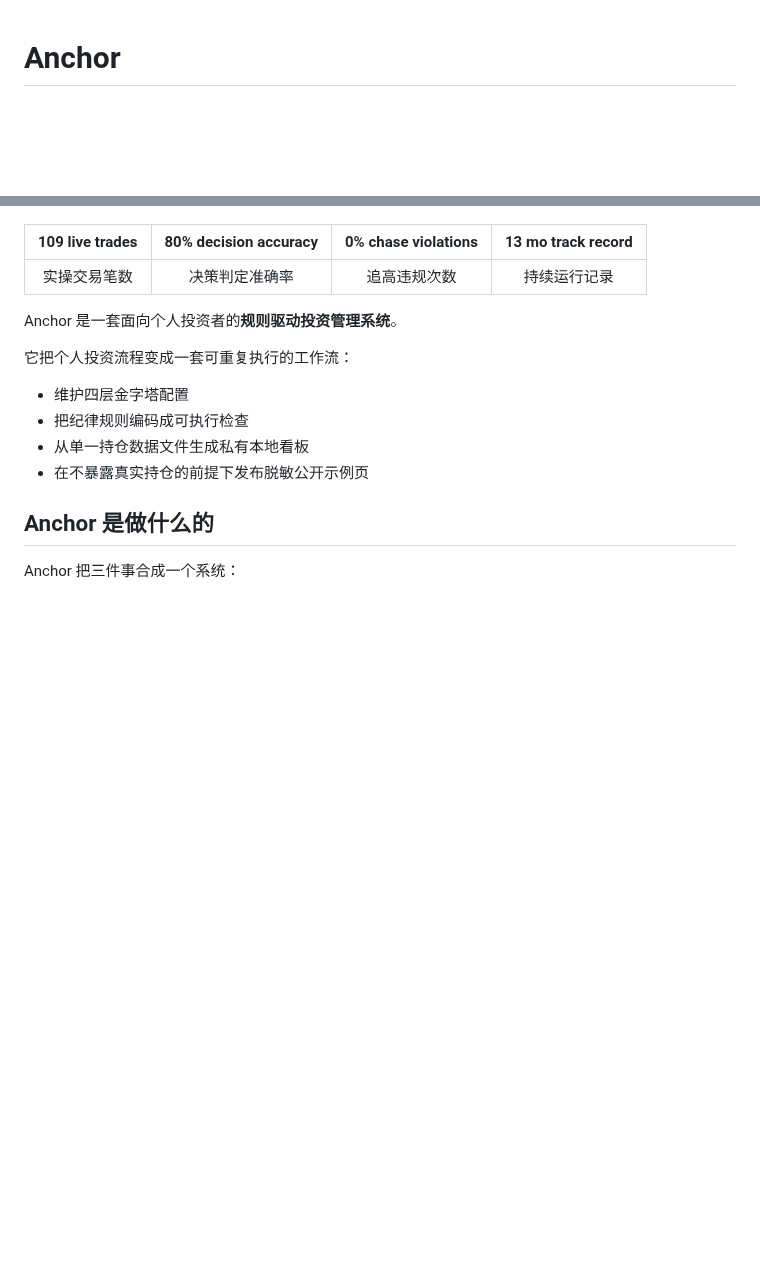
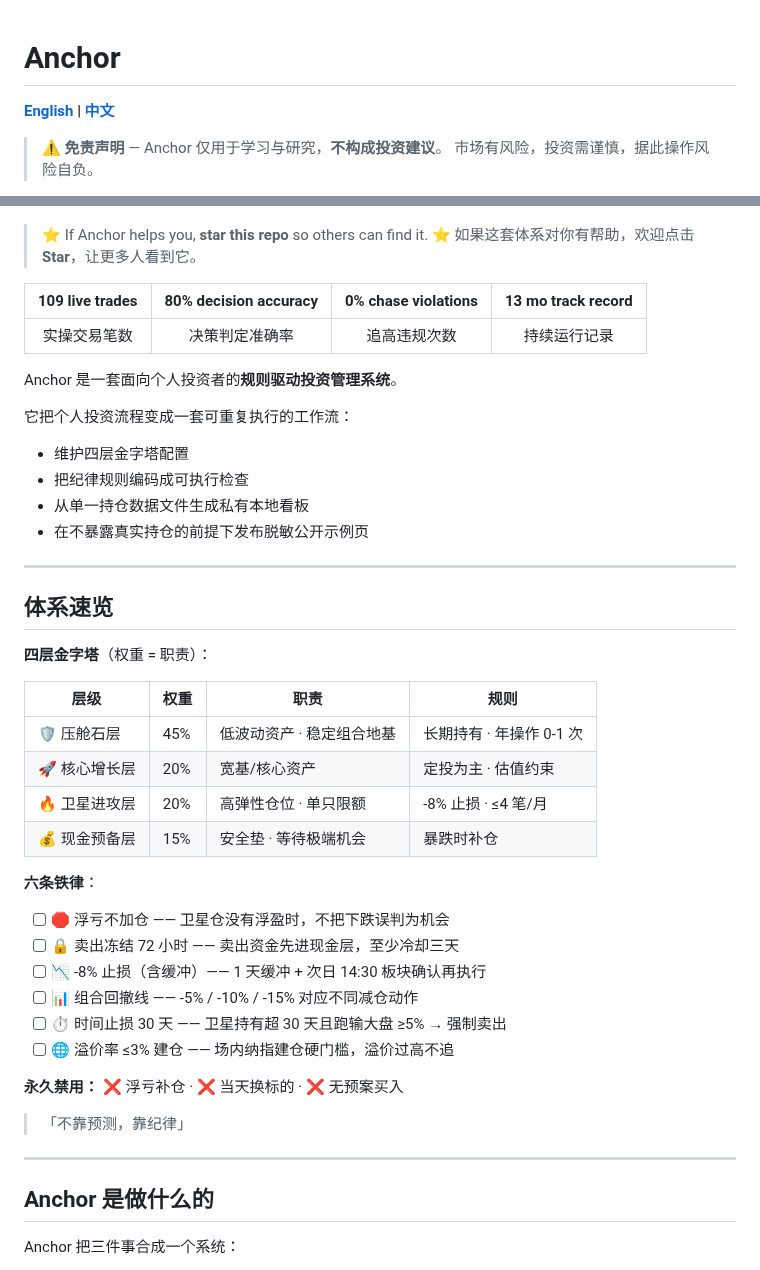
Before and after one commit to killian99cm/anchor-system, a Markdown page: README.zh-CN.md, 2 parts joined by grey strips. Drawn GitHub-style; blank space fills up the shorter version.

```diff
--- a/README.zh-CN.md
+++ b/README.zh-CN.md
@@ -1,4 +1,9 @@
 # Anchor
+
+**[English](README.md) | [中文](README.zh-CN.md)**
+
+> ⚠️ **免责声明** — Anchor 仅用于学习与研究，**不构成投资建议**。
+> 市场有风险，投资需谨慎，据此操作风险自负。
 
 [![CI](https://github.com/killian99cm/anchor-system/actions/workflows/ci.yml/badge.svg)](https://github.com/killian99cm/anchor-system/actions/workflows/ci.yml)
 [![Live Demo](https://img.shields.io/badge/Live%20Demo-GitHub%20Pages-blue)](https://killian99cm.github.io/anchor-system)
@@ -5,4 +12,7 @@
 [![License: MIT](https://img.shields.io/badge/License-MIT-yellow.svg)](LICENSE)
+
+> ⭐ If Anchor helps you, **star this repo** so others can find it.
+> ⭐ 如果这套体系对你有帮助，欢迎点击 **Star**，让更多人看到它。
 
 | 109 live trades | 80% decision accuracy | 0% chase violations | 13 mo track record |
 |:---:|:---:|:---:|:---:|
@@ -18,6 +28,34 @@ Anchor 是一套面向个人投资者的**规则驱动投资管理系统**。
 - 把纪律规则编码成可执行检查
 - 从单一持仓数据文件生成私有本地看板
 - 在不暴露真实持仓的前提下发布脱敏公开示例页
+
+---
+
+## 体系速览
+
+**四层金字塔**（权重 = 职责）：
+
+| 层级 | 权重 | 职责 | 规则 |
+|---|---|---|---|
+| 🛡️ 压舱石层 | 45% | 低波动资产 · 稳定组合地基 | 长期持有 · 年操作 0-1 次 |
+| 🚀 核心增长层 | 20% | 宽基/核心资产 | 定投为主 · 估值约束 |
+| 🔥 卫星进攻层 | 20% | 高弹性仓位 · 单只限额 | -8% 止损 · ≤4 笔/月 |
+| 💰 现金预备层 | 15% | 安全垫 · 等待极端机会 | 暴跌时补仓 |
+
+**六条铁律**：
+
+- [ ] 🛑 浮亏不加仓 —— 卫星仓没有浮盈时，不把下跌误判为机会
+- [ ] 🔒 卖出冻结 72 小时 —— 卖出资金先进现金层，至少冷却三天
+- [ ] 📉 -8% 止损（含缓冲）—— 1 天缓冲 + 次日 14:30 板块确认再执行
+- [ ] 📊 组合回撤线 —— -5% / -10% / -15% 对应不同减仓动作
+- [ ] ⏱ 时间止损 30 天 —— 卫星持有超 30 天且跑输大盘 ≥5% → 强制卖出
+- [ ] 🌐 溢价率 ≤3% 建仓 —— 场内纳指建仓硬门槛，溢价过高不追
+
+**永久禁用：** ❌ 浮亏补仓 · ❌ 当天换标的 · ❌ 无预案买入
+
+> 「不靠预测，靠纪律」
+
+---
 
 ## Anchor 是做什么的
 
```
Also changed, not shown: other parts of README.zh-CN.md (+2 -0 lines), README.md (+38 -0 lines).
